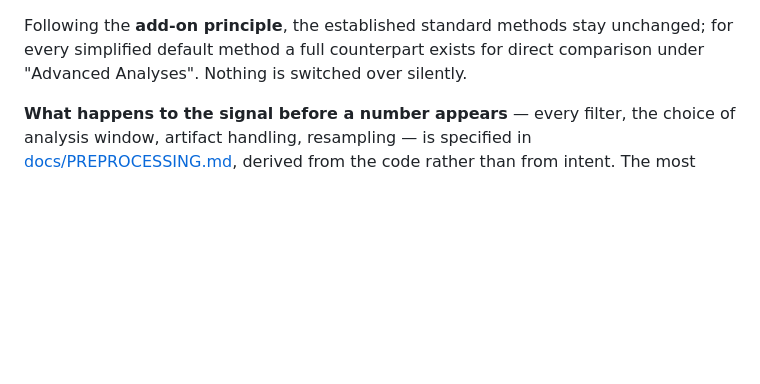
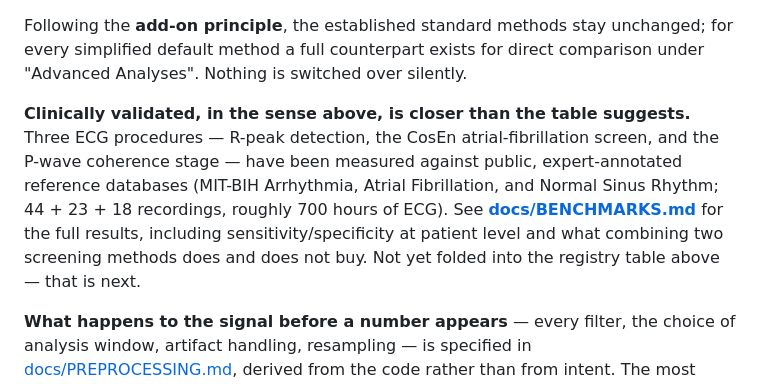
Before and after one commit to maximilianhabs/edf-analyzer, a Markdown page: README.md, the part around the change. GitHub-like rendering; blank space fills up the shorter version.

```diff
--- a/README.md
+++ b/README.md
@@ -222,6 +222,14 @@ Following the **add-on principle**, the established standard methods stay unchan
 simplified default method a full counterpart exists for direct comparison under "Advanced
 Analyses". Nothing is switched over silently.
 
+**Clinically validated, in the sense above, is closer than the table suggests.** Three ECG
+procedures — R-peak detection, the CosEn atrial-fibrillation screen, and the P-wave coherence
+stage — have been measured against public, expert-annotated reference databases (MIT-BIH
+Arrhythmia, Atrial Fibrillation, and Normal Sinus Rhythm; 44 + 23 + 18 recordings, roughly
+700 hours of ECG). See **[docs/BENCHMARKS.md](docs/BENCHMARKS.md)** for the full results,
+including sensitivity/specificity at patient level and what combining two screening methods
+does and does not buy. Not yet folded into the registry table above — that is next.
+
 **What happens to the signal before a number appears** — every filter, the choice of analysis
 window, artifact handling, resampling — is specified in
 [docs/PREPROCESSING.md](docs/PREPROCESSING.md), derived from the code rather than from
```
Also changed, not shown: README.de.md (+2 -0 lines), docs/BENCHMARKS.md (+46 -19 lines).
